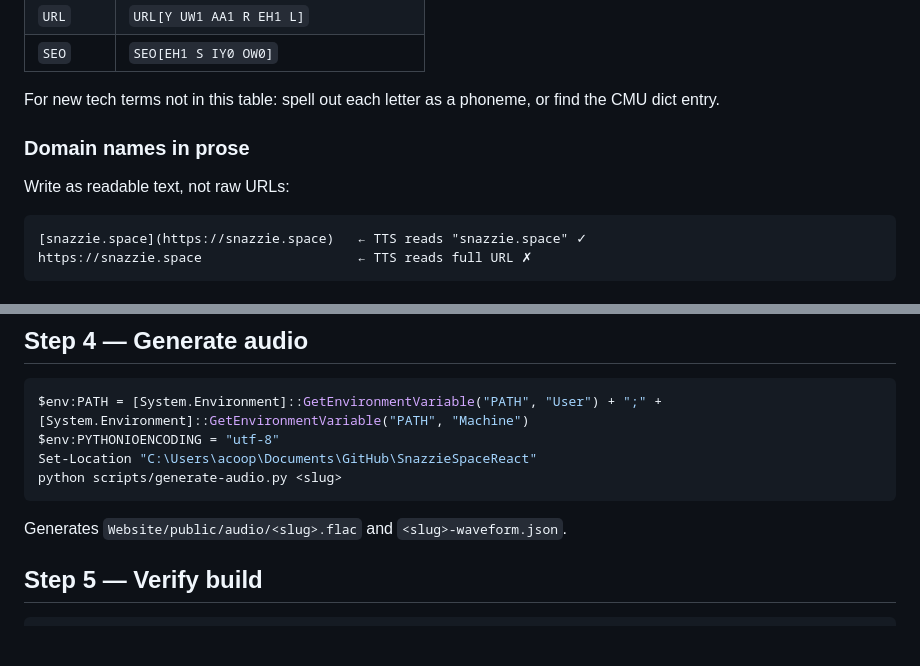
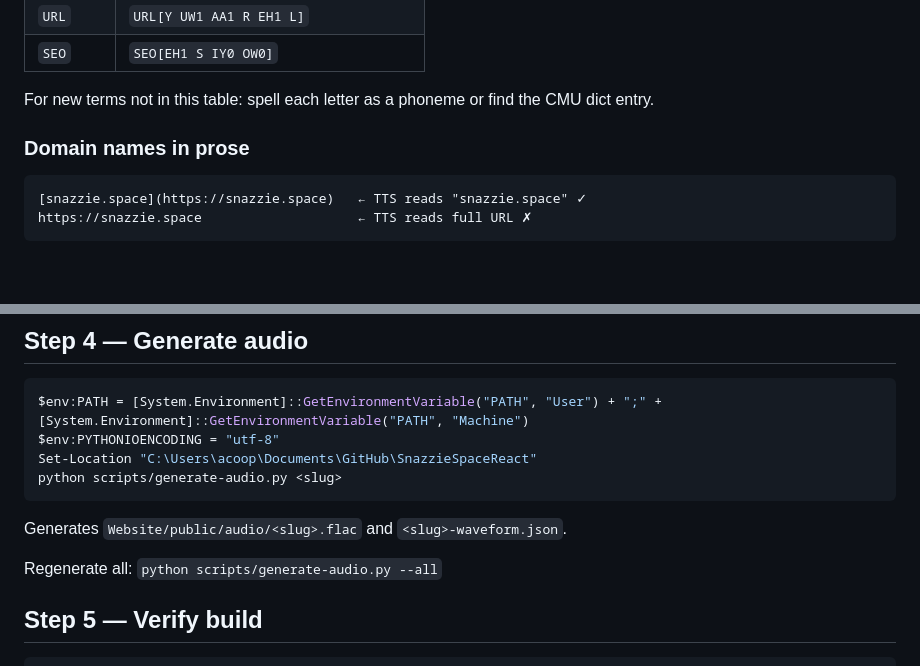
Before and after one commit to Snazzie/SnazzieSpaceReact, a Markdown page: .claude/skills/new-article-with-voice.md, 2 parts joined by grey strips. Drawn GitHub-style; blank space fills up the shorter version.

````diff
--- a/.claude/skills/new-article-with-voice.md
+++ b/.claude/skills/new-article-with-voice.md
@@ -77,10 +78,9 @@ Apply to every occurrence of these terms:
 | `URL` | `URL[Y UW1 AA1 R EH1 L]` |
 | `SEO` | `SEO[EH1 S IY0 OW0]` |
 
-For new tech terms not in this table: spell out each letter as a phoneme, or find the CMU dict entry.
+For new terms not in this table: spell each letter as a phoneme or find the CMU dict entry.
 
 ### Domain names in prose
-Write as readable text, not raw URLs:
 ```mdx
 [snazzie.space](https://snazzie.space)   ← TTS reads "snazzie.space" ✓
 https://snazzie.space                    ← TTS reads full URL ✗
@@ -100,6 +100,8 @@ python scripts/generate-audio.py <slug>
 
 Generates `Website/public/audio/<slug>.flac` and `<slug>-waveform.json`.
 
+Regenerate all: `python scripts/generate-audio.py --all`
+
 ## Step 5 — Verify build
 
 ```bash
````
Also changed, not shown: other parts of .claude/skills/new-article-with-voice.md (+12 -12 lines), .claude/skills/articles-with-voice.md (deleted, +0 -90 lines).
